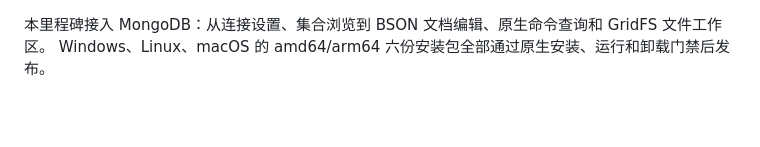
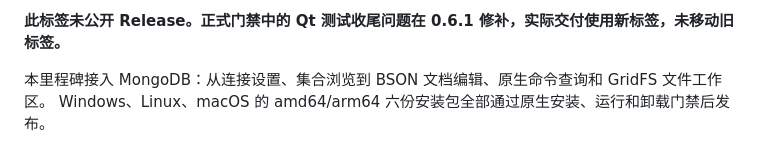
Before and after one commit to shubolab/opennavicat, a Markdown page: docs/releases/v0.6.0.md, the part around the change. Rendered like a GitHub page; blank space fills up the shorter version.

```diff
--- a/docs/releases/v0.6.0.md
+++ b/docs/releases/v0.6.0.md
@@ -1,3 +1,5 @@
+**此标签未公开 Release。正式门禁中的 Qt 测试收尾问题在 0.6.1 修补，实际交付使用新标签，未移动旧标签。**
+
 本里程碑接入 MongoDB：从连接设置、集合浏览到 BSON 文档编辑、原生命令查询和 GridFS 文件工作区。
 Windows、Linux、macOS 的 amd64/arm64 六份安装包全部通过原生安装、运行和卸载门禁后发布。
 
```
Also changed, not shown: README.md (+1 -1 lines), docs/releases/v0.6.1.md (added, +26 -0 lines), docs/validation-0.6.md (+8 -2 lines), docs/assets/opennavicat-demo.gif, 4 other files.
